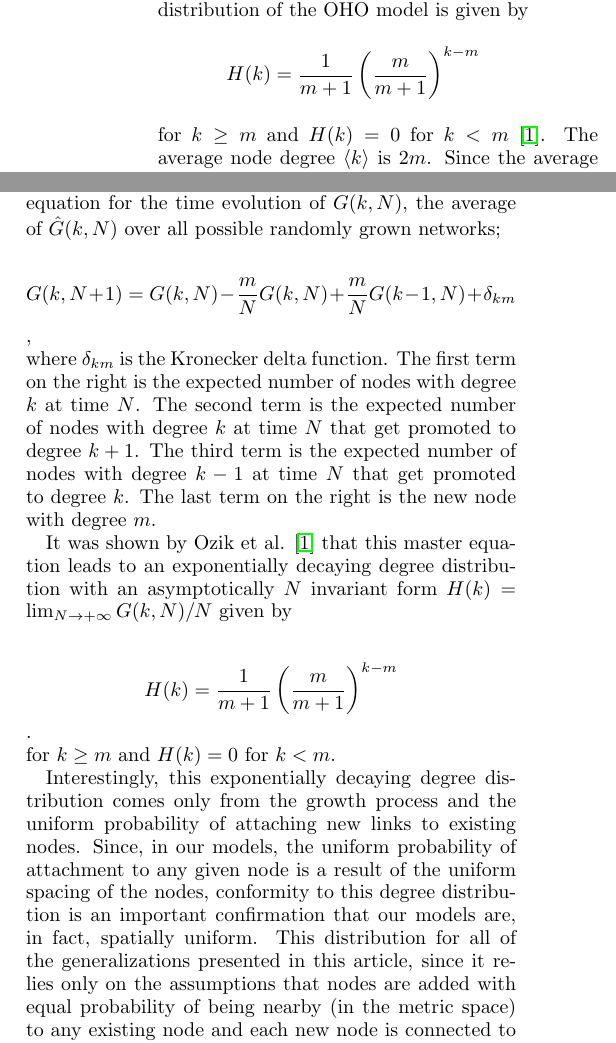
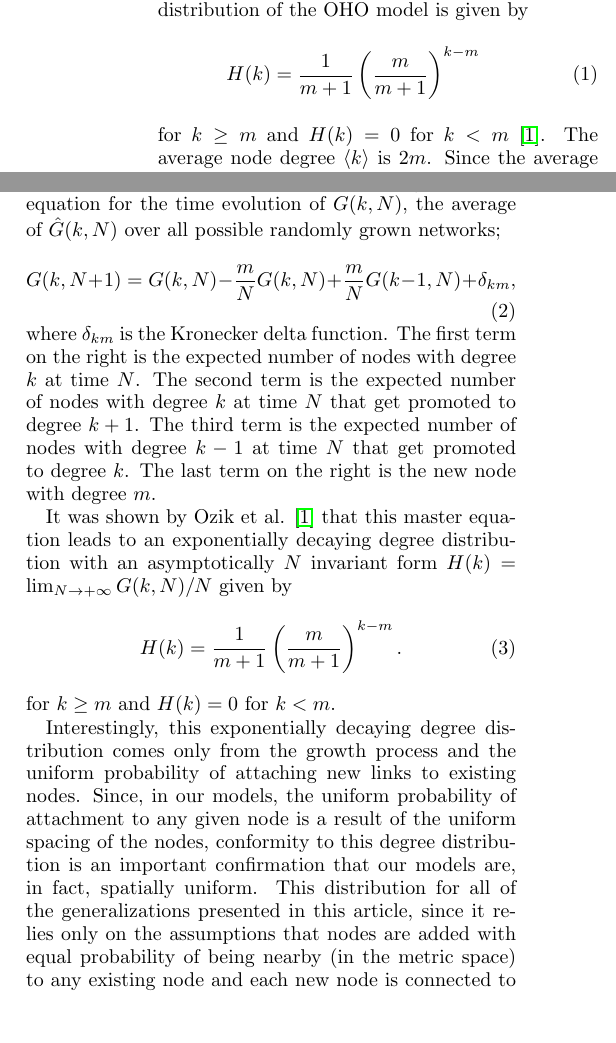
Before and after one commit to algorowara/grownet, a LaTeX paper (spatialNetworksPaper/spatialNetworksPaper.tex): two parts of the columns of pages 1 and 4 of 6, joined at a grey line, cut so that both start at the same text, the shorter picture padded with empty space. Compiled offline with pdfLaTeX.

Commit message:
fixed TeX errors in paper

```diff
--- a/spatialNetworksPaper/spatialNetworksPaper.tex
+++ b/spatialNetworksPaper/spatialNetworksPaper.tex
@@ -1,4 +1,4 @@
-\documentclass[aps,pre,reprint,superscriptaddress,amsmath,amssymb]{revtex4-1}
+\documentclass[aps,pre,reprint,superscriptaddress,amsmath,amssymb,nofootinbib]{revtex4-1}
 \usepackage{graphicx}
 \usepackage{dcolumn}
 \usepackage{bm}
@@ -62,7 +62,9 @@ The original OHO model exhibits the following three properties which indicate th
 \begin{description}
   \item[Degree Distribution] The degree distribution $H(k)$ is the probablility that a node with have $k$ network connections at time $N$.
 For large $N$, the degree distribution of the OHO model is given by
-\[H(k) = \frac{1}{m+1}\left(\frac{m}{m+1}\right)^{k-m}\]
+\begin{equation}
+H(k) = \frac{1}{m+1}\left(\frac{m}{m+1}\right)^{k-m}
+\end{equation}
 for $k \geq m$ and $H(k) = 0$ for $k < m$ \cite{ozik2004}.
 The average node degree $\langle k \rangle$ is $2m$.
 Since the average node degree remains finite even as $N \to \infty$, the OHO model meets the first criterion for the small-world property.
@@ -192,9 +194,9 @@ We define $\hat{G}(k,N)$ to be the number of nodes with degree $k$ when we are a
 When a node is added to the network it is initially connected to its $m$ nearest neighbors, so initially (upon creation) $k = m$ for each node, meaning that $\hat{G}(k,N) = 0 \text{ for } k < m$.
 Since each existing node is equally likely to be chosen to be connected to the new node, there is a $\frac{m}{N}$ probability that any given node with have its degree incremented by 1.
 Averaging $\hat{G}(k,N)$ over all possible random node placements we get a master equation for the time evolution of $G(k,N)$, the average of $\hat{G}(k,N)$ over all possible randomly grown networks;
-
-\[G(k,N+1) = G(k,N) - \frac{m}{N}G(k,N) + \frac{m}{N}G(k-1,N) + \delta_{km}\],
-
+\begin{equation}
+G(k,N+1) = G(k,N) - \frac{m}{N}G(k,N) + \frac{m}{N}G(k-1,N) + \delta_{km},
+\end{equation}
 \noindent where $\delta_{km}$ is the Kronecker delta function.
 The first term on the right is the expected number of nodes with degree $k$ at time $N$.
 The second term is the expected number of nodes with degree $k$ at time $N$ that get promoted to degree $k+1$.
@@ -202,9 +204,9 @@ The third term is the expected number of nodes with degree $k-1$ at time $N$ tha
 The last term on the right is the new node with degree $m$.
 
 It was shown by Ozik et al. \cite{ozik2004} that this master equation leads to an exponentially decaying degree distribution with an asymptotically $N$ invariant form $H(k) = \lim_{N \to +\infty} G(k,N)/N$ given by
-
-\[H(k) = \frac{1}{m+1}\left(\frac{m}{m+1}\right)^{k-m}\].
-
+\begin{equation}
+H(k) = \frac{1}{m+1}\left(\frac{m}{m+1}\right)^{k-m}.
+\end{equation}
 \noindent for $k \geq m$ and $H(k) = 0$ for $k < m$.
 
 %FIXME may want to move this to a section on numerical results or wherever we discuss the figure
```
Also changed, not shown: spatialNetworksPaper/spatialNetworksPaper.tex (6 more changed lines).
